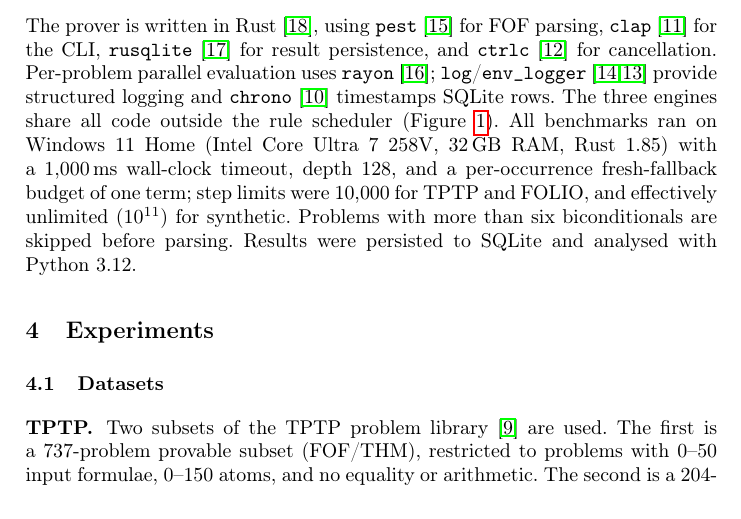
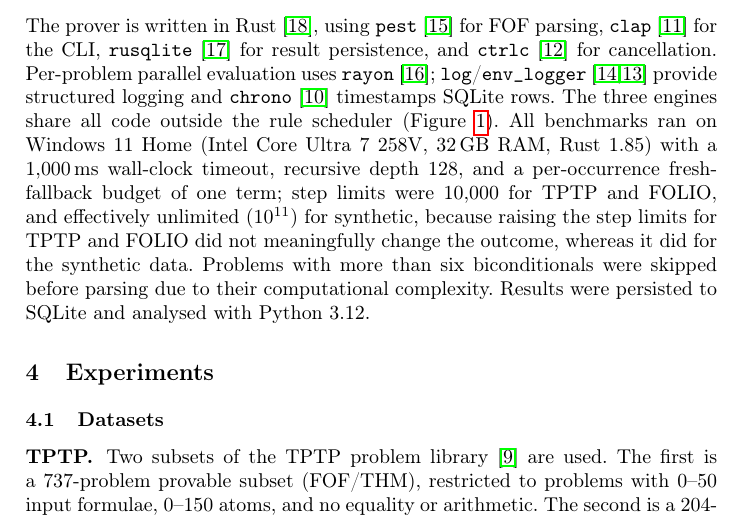
Before and after one commit to madiabio/logic-assignment, a LaTeX thesis (report/report.tex, which reads report/sections/implementation.tex): part of page 4 of 23, cut so that both start at the same text. Compiled offline with pdfLaTeX.

Commit message:
chore: improve clarity of implementation section

```diff
--- a/report/sections/implementation.tex
+++ b/report/sections/implementation.tex
@@ -11,8 +11,12 @@ structured logging and \texttt{chrono}~\cite{chrono2024} timestamps
 SQLite rows. The three engines share all code outside the rule scheduler
 (Figure~\ref{fig:sysarch}). All benchmarks ran on Windows~11 Home (Intel
 Core Ultra~7~258V, 32\,GB RAM, Rust~1.85) with a 1{,}000\,ms wall-clock
-timeout, depth 128, and a per-occurrence fresh-fallback budget of one
+timeout, recursive depth 128, and a per-occurrence fresh-fallback budget of one
 term; step limits were 10{,}000 for TPTP and FOLIO, and effectively
-unlimited ($10^{11}$) for synthetic. Problems with more than six
-biconditionals are skipped before parsing. Results were persisted to
+unlimited ($10^{11}$) for synthetic, because raising the step
+limits for TPTP and FOLIO did not meaningfully change the outcome,
+whereas it did for the synthetic data.
+Problems with more than six
+biconditionals were skipped before parsing due to their computational
+complexity. Results were persisted to
 SQLite and analysed with Python~3.12.
```
